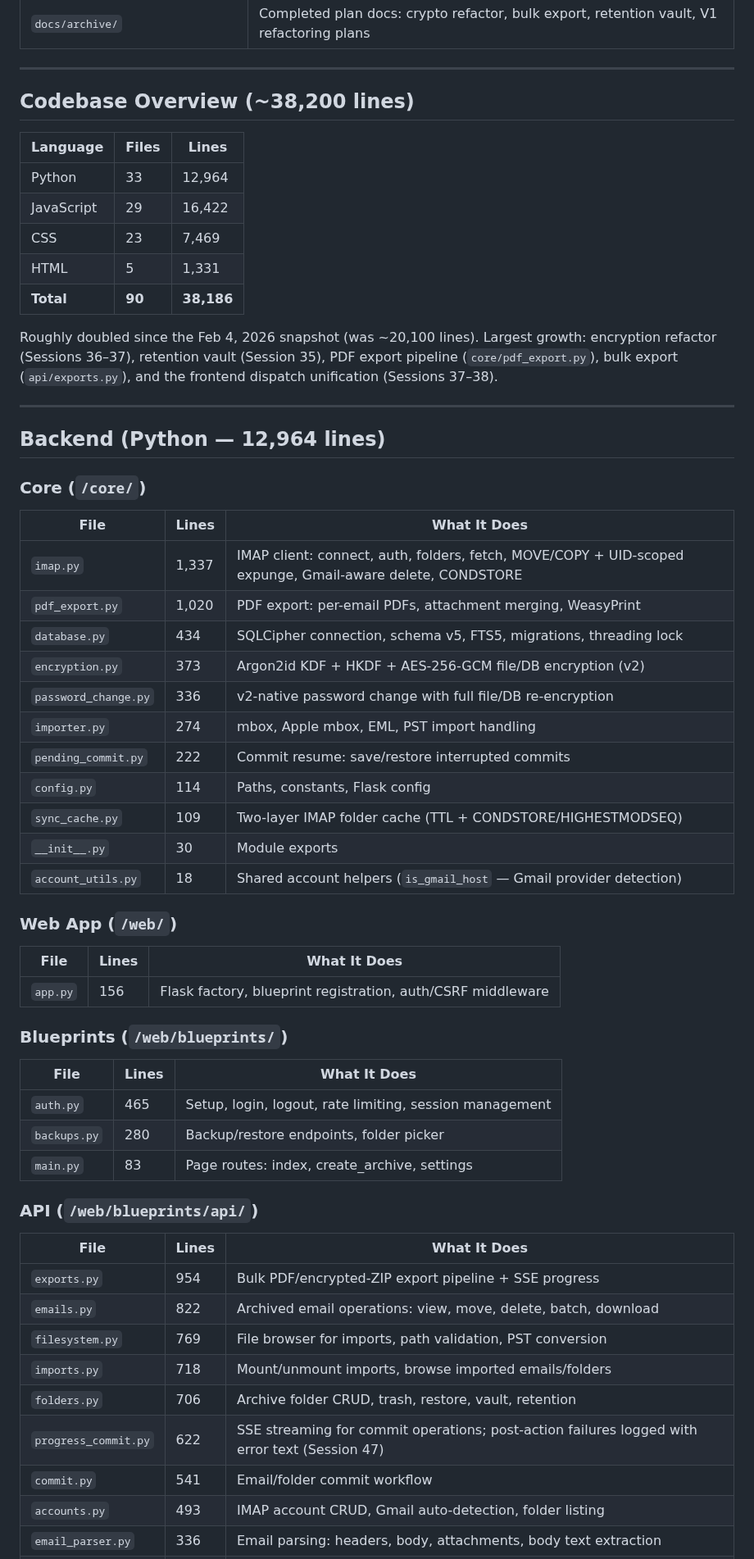
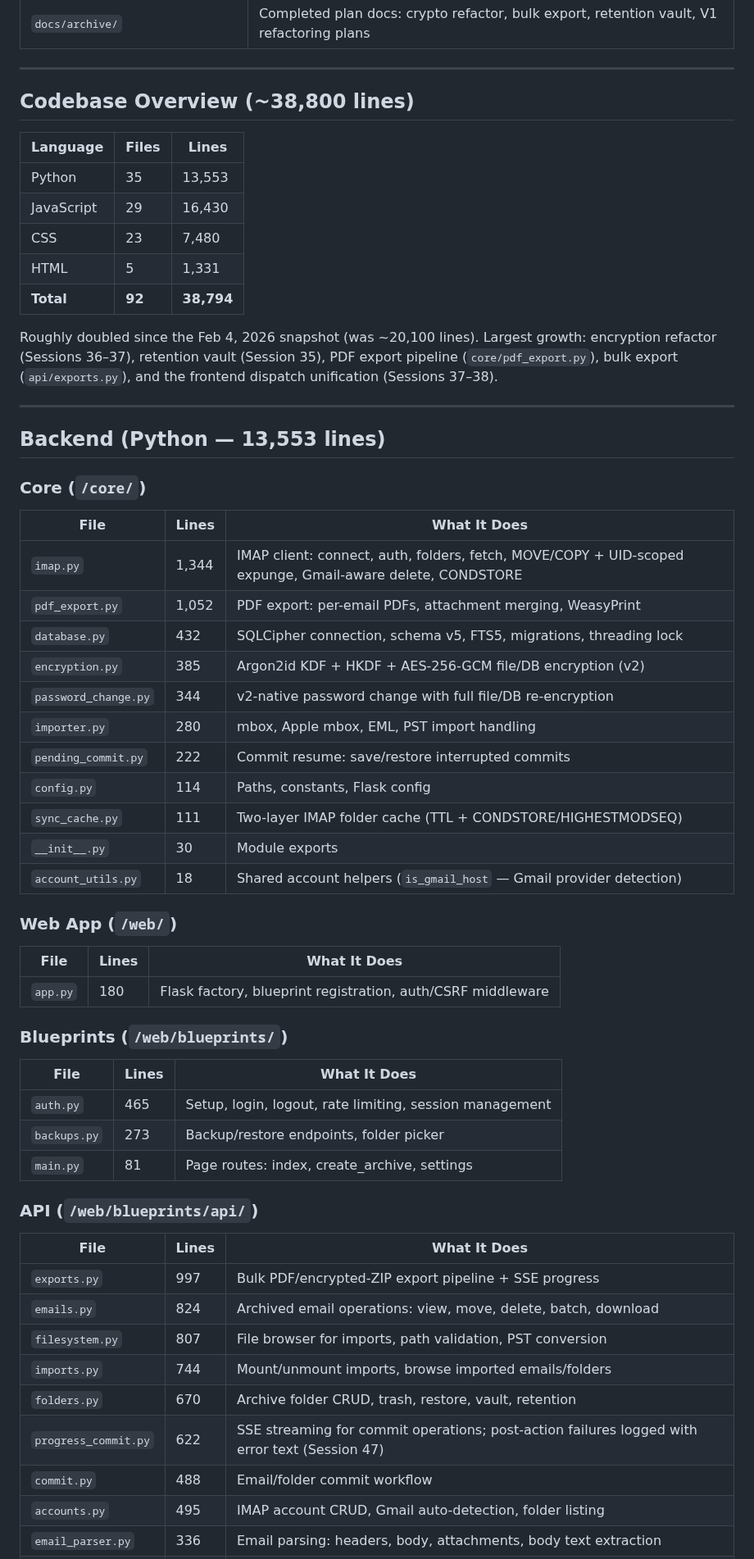
Before and after one commit to rsembera/mailrepo, a Markdown page: docs/Navigation_Map.md, the part around one of its changes. Shown at 82% size. Drawn GitHub-style.

Commit message:
docs: full line-count refresh of Navigation_Map
The line-count column had drifted broadly — a one-off audit found 25 of
68 tracked files off (range -53 commit.py to +43 exports.py), plus stale
section/overview totals and a stale test count. Counts were only ever
patched ad hoc, so this is a from-scratch recount of every number.

Recomputed from wc -l, resolving each table row against its section
directory (so the ambiguous basenames __init__.py and main.py map to the
right file):

- Every per-file count in the Core/Web/Blueprints/API/Utilities/Views/
  Components/CSS tables.
- Section totals: Backend Python 12,964 -> 13,553; JavaScript
  16,437 -> 16,430; CSS 7,480 (unchanged). Defined as all .py under
  core+web+utils, all .js under web/static/js, all .css under
  web/static/css (excl. venv, tests, __pycache__).
- Codebase Overview table + header: Python 35 files/13,553, JS 29/16,430,
  CSS 23/7,480, HTML 5/1,331, Total 92 files/38,794 (~38,800).
- Test Suite header 346 -> 345 (matches pytest --collect-only).

CSS per-module counts and a handful of files already updated last commit
needed no change, confirming those were accurate. Re-running the recount
now reports zero remaining discrepancies.

```diff
--- a/docs/Navigation_Map.md
+++ b/docs/Navigation_Map.md
@@ -38,15 +38,15 @@ and `CHANGELOG.md` for the user-facing changelog under
 
 ---
 
-## Codebase Overview (~38,200 lines)
+## Codebase Overview (~38,800 lines)
 
 | Language | Files | Lines |
 |----------|-------|-------|
-| Python | 33 | 12,964 |
-| JavaScript | 29 | 16,422 |
-| CSS | 23 | 7,469 |
+| Python | 35 | 13,553 |
+| JavaScript | 29 | 16,430 |
+| CSS | 23 | 7,480 |
 | HTML | 5 | 1,331 |
-| **Total** | **90** | **38,186** |
+| **Total** | **92** | **38,794** |
 
 Roughly doubled since the Feb 4, 2026 snapshot (was ~20,100 lines).
 Largest growth: encryption refactor (Sessions 36–37), retention vault
@@ -56,21 +56,21 @@ Largest growth: encryption refactor (Sessions 36–37), retention vault
 
 ---
 
-## Backend (Python — 12,964 lines)
+## Backend (Python — 13,553 lines)
 
 ### Core (`/core/`)
 
 | File | Lines | What It Does |
 |------|-------|--------------|
-| `imap.py` | 1,337 | IMAP client: connect, auth, folders, fetch, MOVE/COPY + UID-scoped expunge, Gmail-aware delete, CONDSTORE |
-| `pdf_export.py` | 1,020 | PDF export: per-email PDFs, attachment merging, WeasyPrint |
-| `database.py` | 434 | SQLCipher connection, schema v5, FTS5, migrations, threading lock |
-| `encryption.py` | 373 | Argon2id KDF + HKDF + AES-256-GCM file/DB encryption (v2) |
-| `password_change.py` | 336 | v2-native password change with full file/DB re-encryption |
-| `importer.py` | 274 | mbox, Apple mbox, EML, PST import handling |
+| `imap.py` | 1,344 | IMAP client: connect, auth, folders, fetch, MOVE/COPY + UID-scoped expunge, Gmail-aware delete, CONDSTORE |
+| `pdf_export.py` | 1,052 | PDF export: per-email PDFs, attachment merging, WeasyPrint |
+| `database.py` | 432 | SQLCipher connection, schema v5, FTS5, migrations, threading lock |
+| `encryption.py` | 385 | Argon2id KDF + HKDF + AES-256-GCM file/DB encryption (v2) |
+| `password_change.py` | 344 | v2-native password change with full file/DB re-encryption |
+| `importer.py` | 280 | mbox, Apple mbox, EML, PST import handling |
 | `pending_commit.py` | 222 | Commit resume: save/restore interrupted commits |
 | `config.py` | 114 | Paths, constants, Flask config |
-| `sync_cache.py` | 109 | Two-layer IMAP folder cache (TTL + CONDSTORE/HIGHESTMODSEQ) |
+| `sync_cache.py` | 111 | Two-layer IMAP folder cache (TTL + CONDSTORE/HIGHESTMODSEQ) |
 | `__init__.py` | 30 | Module exports |
 | `account_utils.py` | 18 | Shared account helpers (`is_gmail_host` — Gmail provider detection) |
 
@@ -78,26 +78,26 @@ Largest growth: encryption refactor (Sessions 36–37), retention vault
 
 | File | Lines | What It Does |
 |------|-------|--------------|
-| `app.py` | 156 | Flask factory, blueprint registration, auth/CSRF middleware |
+| `app.py` | 180 | Flask factory, blueprint registration, auth/CSRF middleware |
 
 ### Blueprints (`/web/blueprints/`)
 
 | File | Lines | What It Does |
 |------|-------|--------------|
 | `auth.py` | 465 | Setup, login, logout, rate limiting, session management |
-| `backups.py` | 280 | Backup/restore endpoints, folder picker |
-| `main.py` | 83 | Page routes: index, create_archive, settings |
+| `backups.py` | 273 | Backup/restore endpoints, folder picker |
+| `main.py` | 81 | Page routes: index, create_archive, settings |
 
 ### API (`/web/blueprints/api/`)
 
 | File | Lines | What It Does |
 |------|-------|--------------|
-| `exports.py` | 954 | Bulk PDF/encrypted-ZIP export pipeline + SSE progress |
-| `emails.py` | 822 | Archived email operations: view, move, delete, batch, download |
-| `filesystem.py` | 769 | File browser for imports, path validation, PST conversion |
-| `imports.py` | 718 | Mount/unmount imports, browse imported emails/folders |
-| `folders.py` | 706 | Archive folder CRUD, trash, restore, vault, retention |
+| `exports.py` | 997 | Bulk PDF/encrypted-ZIP export pipeline + SSE progress |
+| `emails.py` | 824 | Archived email operations: view, move, delete, batch, download |
+| `filesystem.py` | 807 | File browser for imports, path validation, PST conversion |
+| `imports.py` | 744 | Mount/unmount imports, browse imported emails/folders |
+| `folders.py` | 670 | Archive folder CRUD, trash, restore, vault, retention |
 | `progress_commit.py` | 622 | SSE streaming for commit operations; post-action failures logged with error text (Session 47) |
-| `commit.py` | 541 | Email/folder commit workflow |
-| `accounts.py` | 493 | IMAP account CRUD, Gmail auto-detection, folder listing |
+| `commit.py` | 488 | Email/folder commit workflow |
+| `accounts.py` | 495 | IMAP account CRUD, Gmail auto-detection, folder listing |
 | `email_parser.py` | 336 | Email parsing: headers, body, attachments, body text extraction |
```
Also changed, not shown: other parts of docs/Navigation_Map.md (+12 -12 lines).
